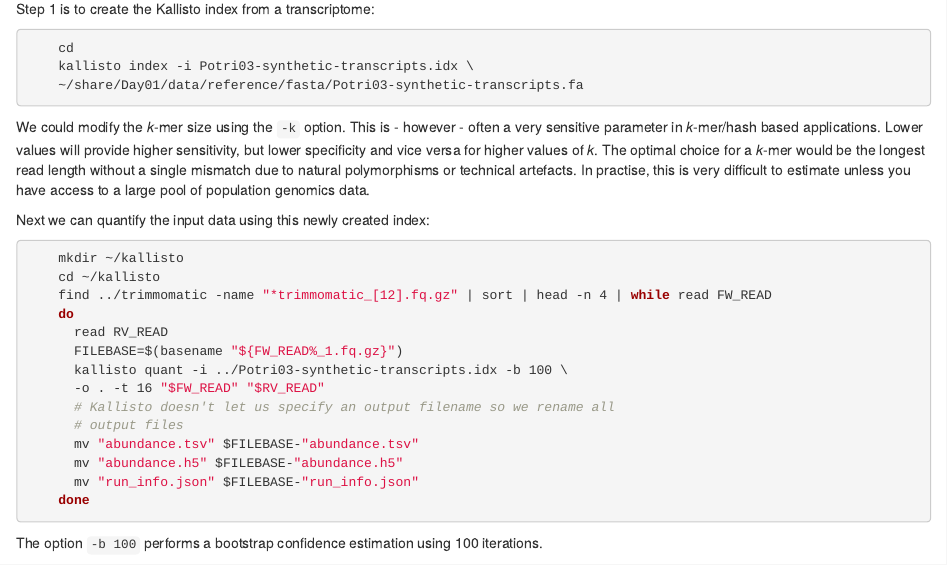
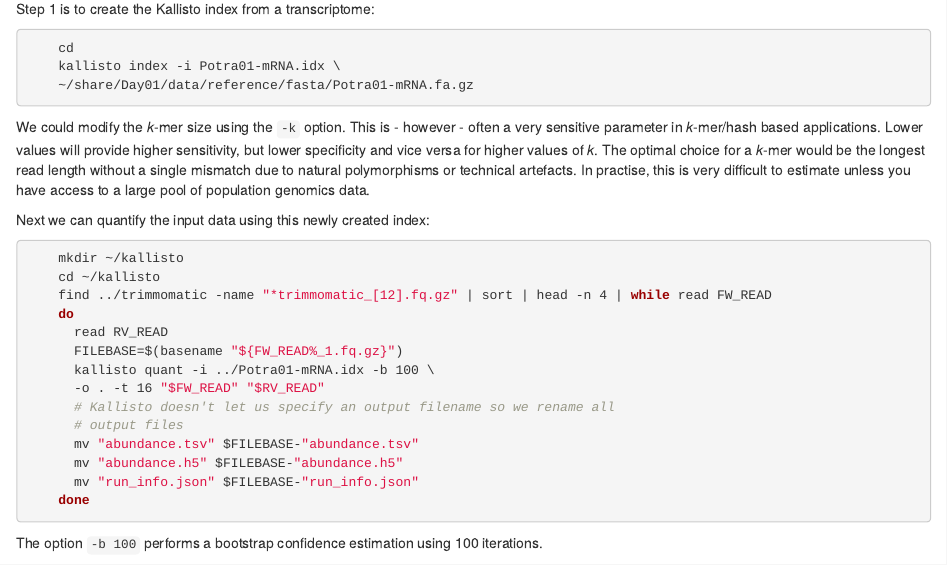
Before and after one commit to UPSCb/RnaSeqTutorial, an R Markdown document (vignettes/Chapters/05-Pseudo-Alignment.Rmd): the page in a window 1100 px wide, from 150 px down. Rendered offline with R 4.5, knitr and Pandoc, with nearby package versions; some code elsewhere in the file could not run offline.

Commit message:
(maybe) fixed pseudoalignment issues

````diff
--- a/vignettes/Chapters/05-Pseudo-Alignment.Rmd
+++ b/vignettes/Chapters/05-Pseudo-Alignment.Rmd
@@ -16,8 +16,8 @@
 
 ```{bash, eval=FALSE}
     cd
-    kallisto index -i Potri03-synthetic-transcripts.idx \
-    ~/share/Day01/data/reference/fasta/Potri03-synthetic-transcripts.fa
+    kallisto index -i Potra01-mRNA.idx \
+    ~/share/Day01/data/reference/fasta/Potra01-mRNA.fa.gz
 ```
 
 We could modify the _k_-mer size using the `-k` option. This is - however - often
@@ -37,7 +37,7 @@
     do
       read RV_READ
       FILEBASE=$(basename "${FW_READ%_1.fq.gz}")
-      kallisto quant -i ../Potri03-synthetic-transcripts.idx -b 100 \
+      kallisto quant -i ../Potra01-mRNA.idx -b 100 \
       -o . -t 16 "$FW_READ" "$RV_READ"
       # Kallisto doesn't let us specify an output filename so we rename all
       # output files
````
Also changed, not shown: vignettes/Chapters/05-Pseudo-Alignment.Rmd (2 more changed lines).
